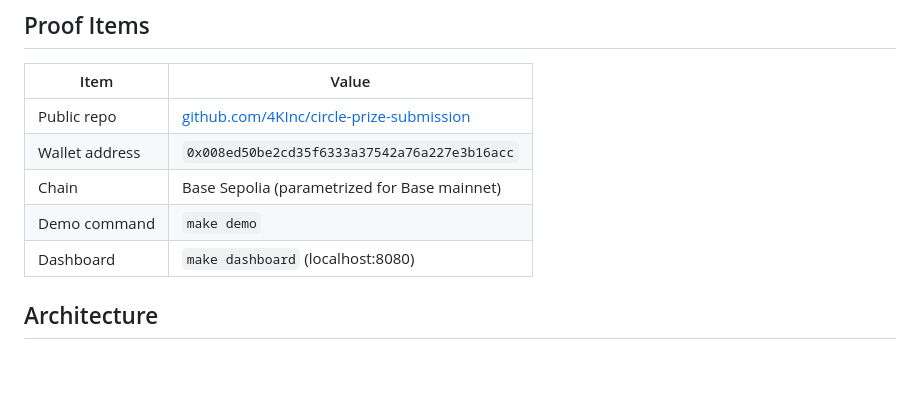
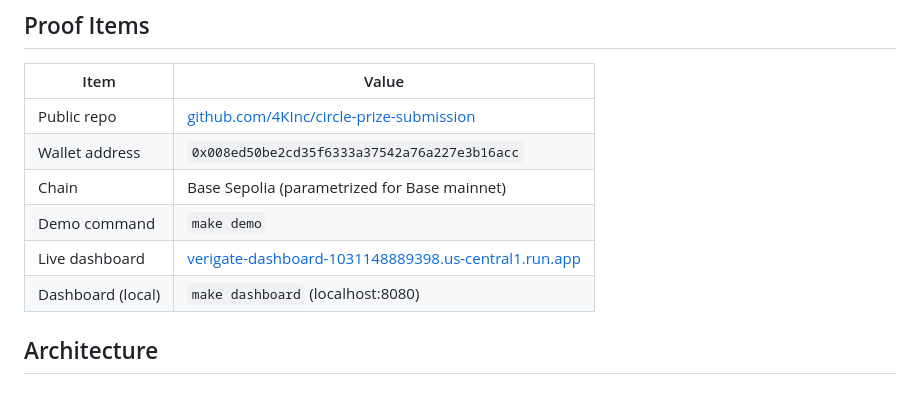
Before and after one commit to 4KInc/circle-prize-submission, a Markdown page: README.md, the part around the change. Drawn GitHub-style.

Commit message:
Add live dashboard URL to README

```diff
--- a/README.md
+++ b/README.md
@@ -109,7 +109,8 @@ Three attack scenarios — all blocked, $0.00 lost, agent quarantined.
 | Wallet address | `0x008ed50be2cd35f6333a37542a76a227e3b16acc` |
 | Chain | Base Sepolia (parametrized for Base mainnet) |
 | Demo command | `make demo` |
-| Dashboard | `make dashboard` (localhost:8080) |
+| Live dashboard | [verigate-dashboard-1031148889398.us-central1.run.app](https://verigate-dashboard-1031148889398.us-central1.run.app) |
+| Dashboard (local) | `make dashboard` (localhost:8080) |
 
 ## Architecture
 
```
